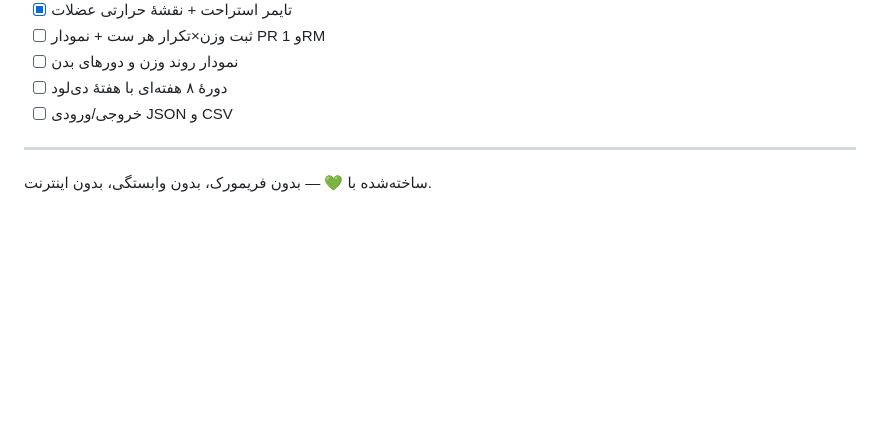
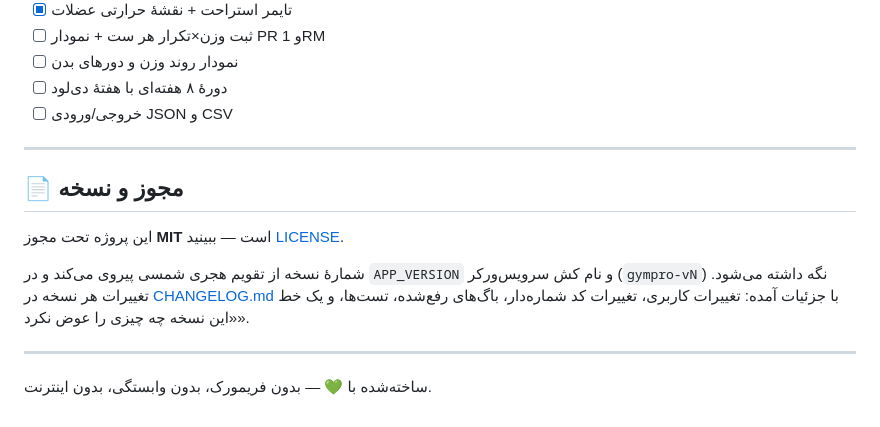
Before and after one commit to m38d1/GymPro, a Markdown page: README.md, the part around the change. Rendered like a GitHub page; blank space fills up the shorter version.

Commit message:
README: name the license and the versioning scheme
The repo carried no LICENSE file and the README never said what the
terms were. Now MIT is stated, and the Solar-date version scheme that
CHANGELOG.md already uses is written down instead of being implicit.

```diff
--- a/README.md
+++ b/README.md
@@ -77,4 +77,15 @@ GymPro/
 
 ---
 
+## 📄 مجوز و نسخه
+
+این پروژه تحت مجوز **MIT** است — ببینید [LICENSE](LICENSE).
+
+شمارهٔ نسخه از تقویم هجری شمسی پیروی می‌کند و در `APP_VERSION` و نام کش
+سرویس‌ورکر (`gympro-vN`) نگه داشته می‌شود. تغییرات هر نسخه در
+[CHANGELOG.md](CHANGELOG.md) با جزئیات آمده: تغییرات کاربری، تغییرات کد
+شماره‌دار، باگ‌های رفع‌شده، تست‌ها، و یک خط «این نسخه چه چیزی را عوض نکرد».
+
+---
+
 ساخته‌شده با 💚 — بدون فریمورک، بدون وابستگی، بدون اینترنت.
```
